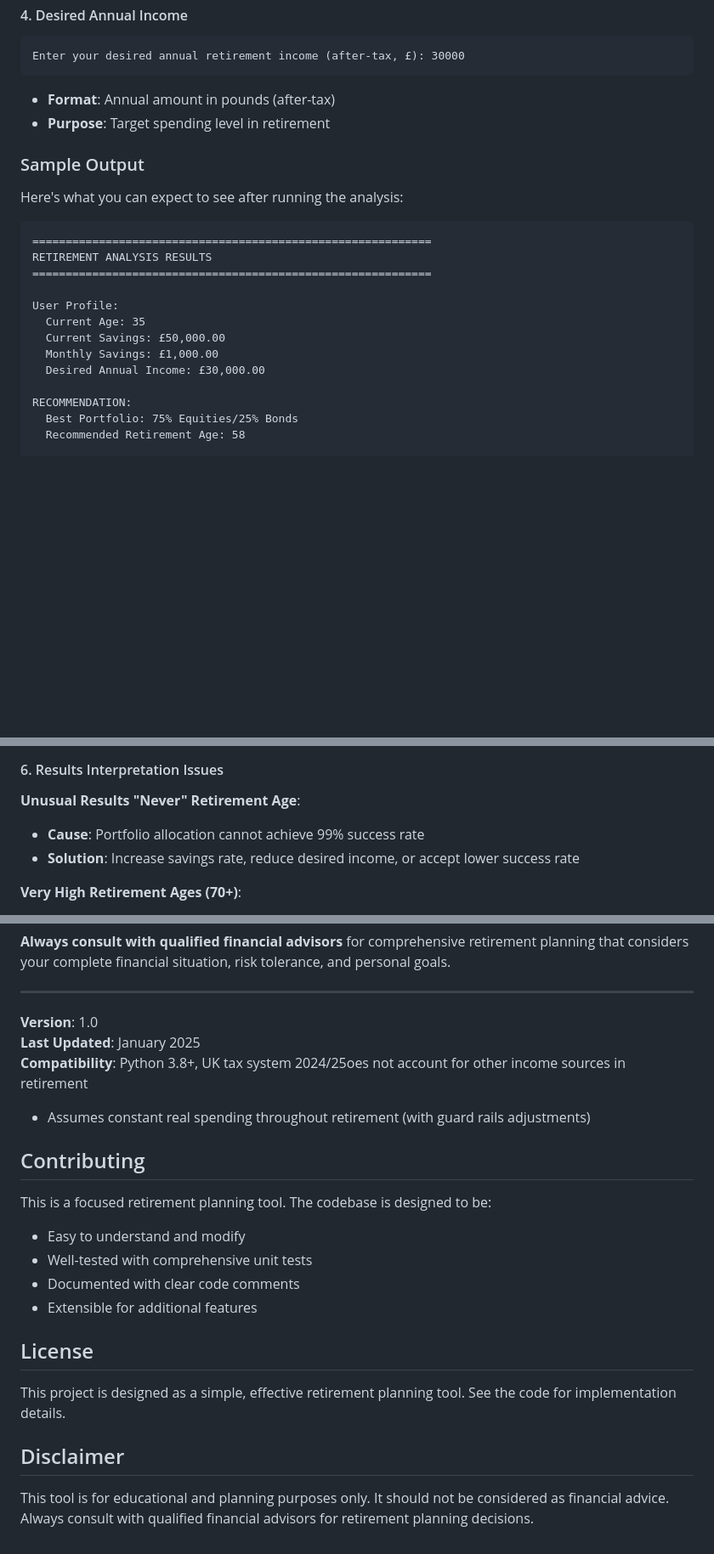
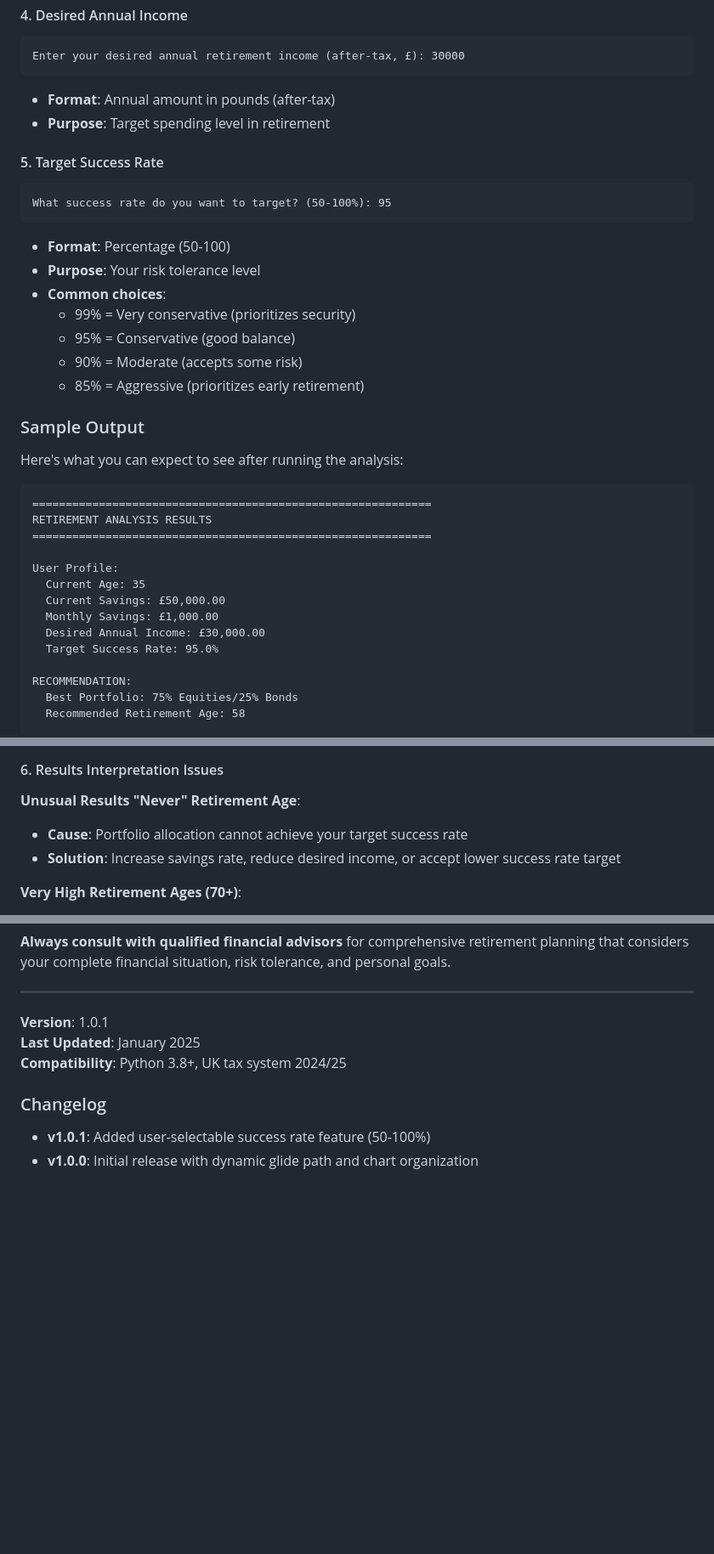
Before and after one commit to jnyross/KiroSimpleRetirementPlanner, a Markdown page: README.md, 3 parts joined by grey strips. Shown at 85% size. Rendered like a GitHub page; blank space fills up the shorter version.

````diff
--- a/README.md
+++ b/README.md
@@ -264,6 +264,18 @@ Enter your desired annual retirement income (after-tax, £): 30000
 - **Format**: Annual amount in pounds (after-tax)
 - **Purpose**: Target spending level in retirement
 
+#### 5. Target Success Rate
+```
+What success rate do you want to target? (50-100%): 95
+```
+- **Format**: Percentage (50-100)
+- **Purpose**: Your risk tolerance level
+- **Common choices**:
+  - 99% = Very conservative (prioritizes security)
+  - 95% = Conservative (good balance)
+  - 90% = Moderate (accepts some risk)
+  - 85% = Aggressive (prioritizes early retirement)
+
 ### Sample Output
 
 Here's what you can expect to see after running the analysis:
@@ -278,6 +290,7 @@ User Profile:
   Current Savings: £50,000.00
   Monthly Savings: £1,000.00
   Desired Annual Income: £30,000.00
+  Target Success Rate: 95.0%
 
 RECOMMENDATION:
   Best Portfolio: 75% Equities/25% Bonds
@@ -748,8 +761,8 @@ set MPLBACKEND=TkAgg     # Windows
 
 **Unusual Results**
 **"Never" Retirement Age**:
-- **Cause**: Portfolio allocation cannot achieve 99% success rate
-- **Solution**: Increase savings rate, reduce desired income, or accept lower success rate
+- **Cause**: Portfolio allocation cannot achieve your target success rate
+- **Solution**: Increase savings rate, reduce desired income, or accept lower success rate target
 
 **Very High Retirement Ages (70+)**:
 - **Cause**: Conservative portfolio or high income expectations
@@ -1090,23 +1103,10 @@ This project is designed as a simple, effective retirement planning tool for edu
 
 ---
 
-**Version**: 1.0
+**Version**: 1.0.1
 **Last Updated**: January 2025
-**Compatibility**: Python 3.8+, UK tax system 2024/25oes not account for other income sources in retirement
-- Assumes constant real spending throughout retirement (with guard rails adjustments)
+**Compatibility**: Python 3.8+, UK tax system 2024/25
 
-## Contributing
-
-This is a focused retirement planning tool. The codebase is designed to be:
-- Easy to understand and modify
-- Well-tested with comprehensive unit tests
-- Documented with clear code comments
-- Extensible for additional features
-
-## License
-
-This project is designed as a simple, effective retirement planning tool. See the code for implementation details.
-
-## Disclaimer
-
-This tool is for educational and planning purposes only. It should not be considered as financial advice. Always consult with qualified financial advisors for retirement planning decisions.
+### Changelog
+- **v1.0.1**: Added user-selectable success rate feature (50-100%)
+- **v1.0.0**: Initial release with dynamic glide path and chart organization
````
Also changed, not shown: other parts of README.md (+11 -11 lines).
